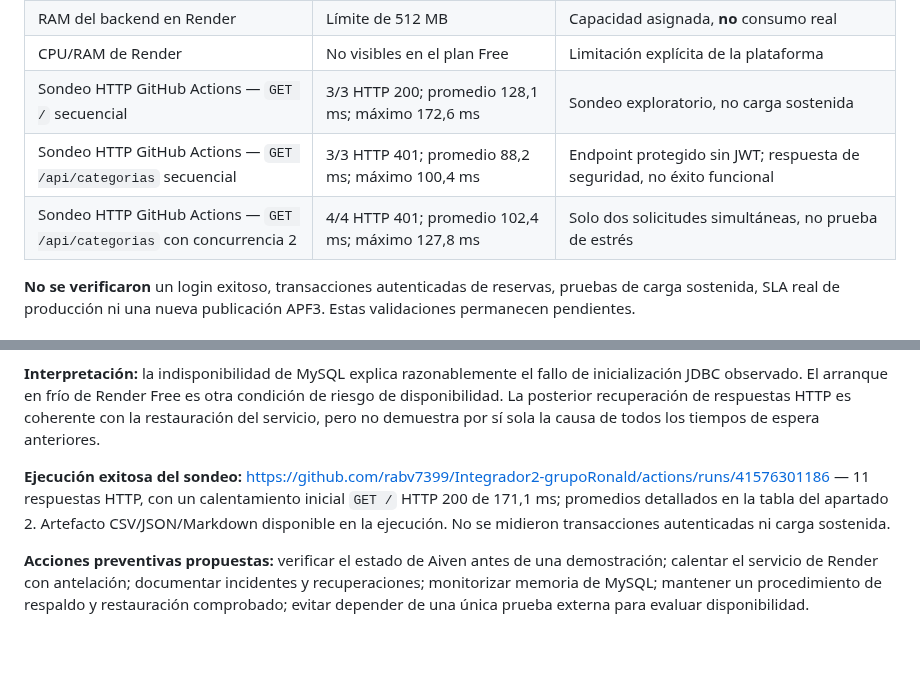
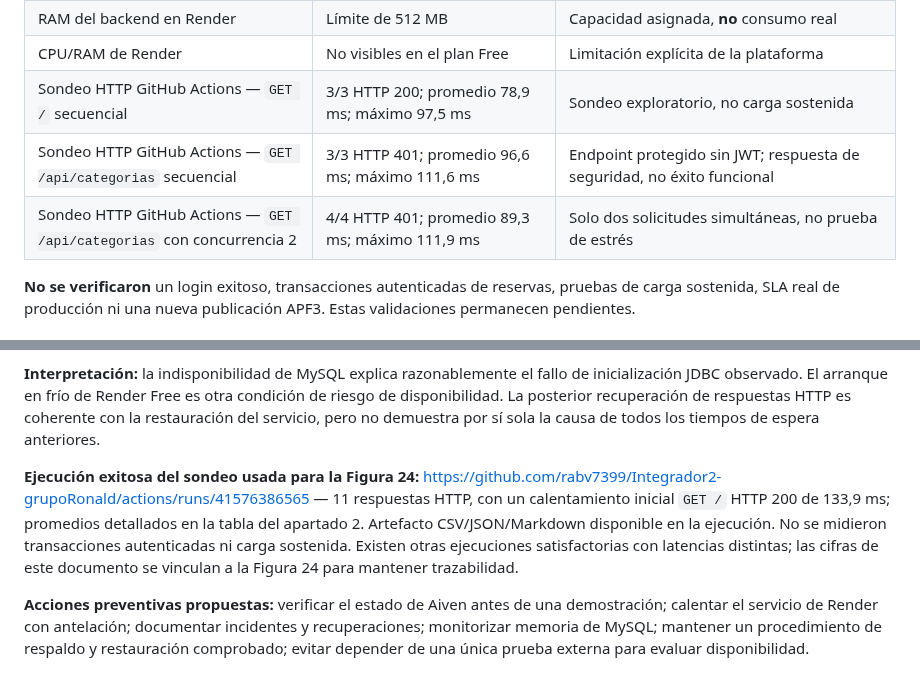
Before and after one commit to rabv7399/Integrador2-grupoRonald, a Markdown page: docs/APF3_Despliegue_Notas_Version.md, 2 parts joined by grey strips. Drawn GitHub-style; blank space fills up the shorter version.

Commit message:
docs(apf3): alinear latencias con evidencia Figura 24

```diff
--- a/docs/APF3_Despliegue_Notas_Version.md
+++ b/docs/APF3_Despliegue_Notas_Version.md
@@ -48,9 +48,9 @@ El frontend está servido por la misma aplicación Spring Boot desde `backend/sr
 | Memoria de MySQL | Aproximadamente 78–83 % | Estimación visual, requiere seguimiento |
 | RAM del backend en Render | Límite de 512 MB | Capacidad asignada, **no** consumo real |
 | CPU/RAM de Render | No visibles en el plan Free | Limitación explícita de la plataforma |
-| Sondeo HTTP GitHub Actions — `GET /` secuencial | 3/3 HTTP 200; promedio 128,1 ms; máximo 172,6 ms | Sondeo exploratorio, no carga sostenida |
-| Sondeo HTTP GitHub Actions — `GET /api/categorias` secuencial | 3/3 HTTP 401; promedio 88,2 ms; máximo 100,4 ms | Endpoint protegido sin JWT; respuesta de seguridad, no éxito funcional |
-| Sondeo HTTP GitHub Actions — `GET /api/categorias` con concurrencia 2 | 4/4 HTTP 401; promedio 102,4 ms; máximo 127,8 ms | Solo dos solicitudes simultáneas, no prueba de estrés |
+| Sondeo HTTP GitHub Actions — `GET /` secuencial | 3/3 HTTP 200; promedio 78,9 ms; máximo 97,5 ms | Sondeo exploratorio, no carga sostenida |
+| Sondeo HTTP GitHub Actions — `GET /api/categorias` secuencial | 3/3 HTTP 401; promedio 96,6 ms; máximo 111,6 ms | Endpoint protegido sin JWT; respuesta de seguridad, no éxito funcional |
+| Sondeo HTTP GitHub Actions — `GET /api/categorias` con concurrencia 2 | 4/4 HTTP 401; promedio 89,3 ms; máximo 111,9 ms | Solo dos solicitudes simultáneas, no prueba de estrés |
 
 **No se verificaron** un login exitoso, transacciones autenticadas de reservas, pruebas de carga sostenida, SLA real de producción ni una nueva publicación APF3. Estas validaciones permanecen pendientes.
 
@@ -64,7 +64,7 @@ El frontend está servido por la misma aplicación Spring Boot desde `backend/sr
 
 **Interpretación:** la indisponibilidad de MySQL explica razonablemente el fallo de inicialización JDBC observado. El arranque en frío de Render Free es otra condición de riesgo de disponibilidad. La posterior recuperación de respuestas HTTP es coherente con la restauración del servicio, pero no demuestra por sí sola la causa de todos los tiempos de espera anteriores.
 
-**Ejecución exitosa del sondeo:** https://github.com/rabv7399/Integrador2-grupoRonald/actions/runs/41576301186 — 11 respuestas HTTP, con un calentamiento inicial `GET /` HTTP 200 de 171,1 ms; promedios detallados en la tabla del apartado 2. Artefacto CSV/JSON/Markdown disponible en la ejecución. No se midieron transacciones autenticadas ni carga sostenida.
+**Ejecución exitosa del sondeo usada para la Figura 24:** https://github.com/rabv7399/Integrador2-grupoRonald/actions/runs/41576386565 — 11 respuestas HTTP, con un calentamiento inicial `GET /` HTTP 200 de 133,9 ms; promedios detallados en la tabla del apartado 2. Artefacto CSV/JSON/Markdown disponible en la ejecución. No se midieron transacciones autenticadas ni carga sostenida. Existen otras ejecuciones satisfactorias con latencias distintas; las cifras de este documento se vinculan a la Figura 24 para mantener trazabilidad.
 
 **Acciones preventivas propuestas:** verificar el estado de Aiven antes de una demostración; calentar el servicio de Render con antelación; documentar incidentes y recuperaciones; monitorizar memoria de MySQL; mantener un procedimiento de respaldo y restauración comprobado; evitar depender de una única prueba externa para evaluar disponibilidad.
 
```
